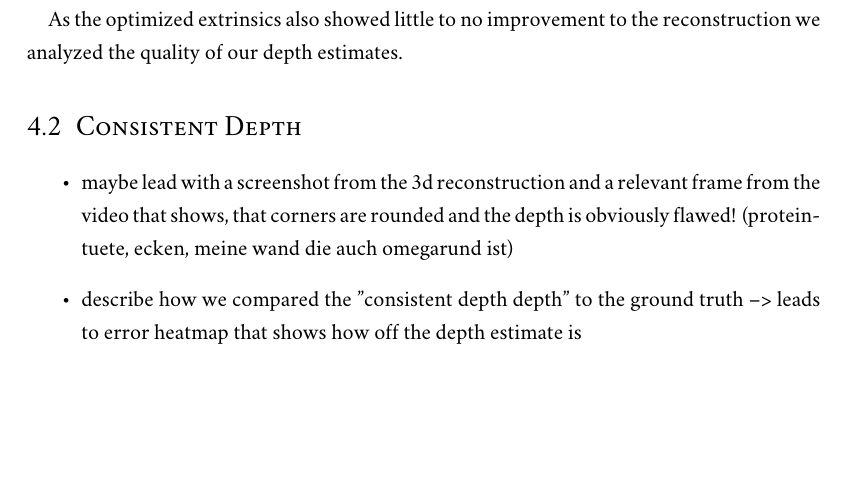
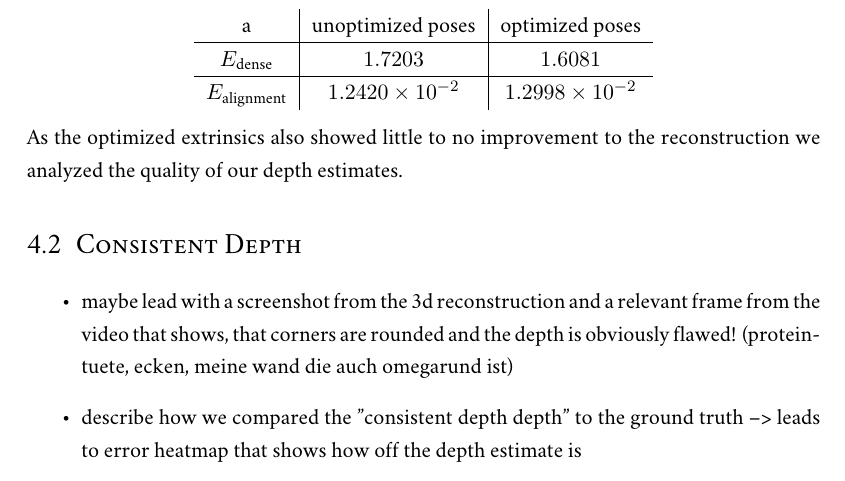
Before and after one commit to Flololol/RGBD-SLAM-from-RGB-Video, a LaTeX thesis (report/report.tex, which reads report/sources/results.tex): part of page 15 of 18, cut at the place of the change, the shorter picture padded with empty space. Compiled offline with XeLaTeX; a missing font is replaced by an installed copy or a similar font.

Commit message:
progress

```diff
--- a/report/sources/results.tex
+++ b/report/sources/results.tex
@@ -56,13 +56,15 @@
         \end{figure}
         While the cost function described in equation~\ref{eq:edense} provides a lower cost for the optimized extrinsics, the alignment error from equation~\ref{eq:ealign} was actually higher than the unoptimized extrinsics.
         So the optimized poses actually fir worse to the ground truth than the initial estimates:
-        % \begin{center}
-        %     \begin{tabular}[]{c | c}
-        %         unoptimized poses E_{\text{alignment} & optimized E_{\text{alignment}}
-        %         \hline
-
-        %     \end{tabular}
-        % \end{center}
+        \begin{center}
+            \begin{tabular}[]{c | c | c}
+                a & unoptimized poses & optimized poses\\
+                \hline
+                $E_{\text{dense}}$ & $1.7203$ & $1.6081$\\
+                \hline
+                $E_{\text{alignment}}$ & $1.2420\times10^{-2}$ & $1.2998\times10^{-2}$
+            \end{tabular}
+        \end{center}
         As the optimized extrinsics also showed little to no improvement to the reconstruction we analyzed the quality of our depth estimates.
     \section{Consistent Depth}
         \begin{itemize}
```
